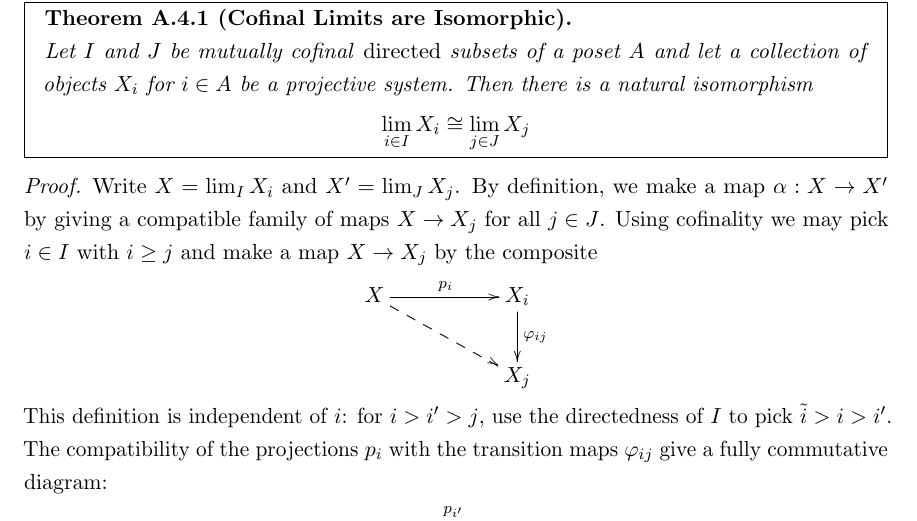
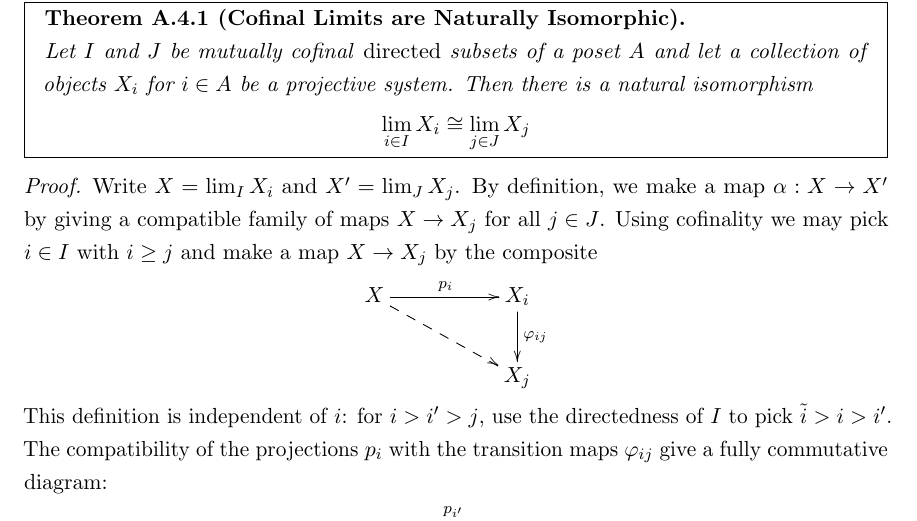
Before and after one commit to sethjust/thesis, a LaTeX thesis (thesis.tex, which reads limits.tex): part of page 49 of 51, cut so that both start at the same text. Compiled offline with pdfLaTeX; a LaTeX package or settings file that is missing is left out.

Commit message:
changed theorem title in limits to be more exciting

```diff
--- a/limits.tex
+++ b/limits.tex
@@ -367,7 +367,7 @@
         \item Two subsets of a poset $I,J\subseteq A$ are called \emph{cofinal} if for any $i\in I$ there is some $j\in J$ with $j\ge i$ and for any $j\in J$ there is some $i\in I$ with $i\ge j$.
           A subset $I\subset A$ is called \emph{cofinal in A} (or simply ``cofinal'') if $I$ and $A$ are cofinal as subsets of $A$.
       \end{itemize}
-      \begin{thm}[Cofinal Limits are Isomorphic]
+      \begin{thm}[Cofinal Limits are Naturally Isomorphic]
         \label{thm:cofinalisom}
         Let $I$ and $J$ be mutually cofinal \emph{directed} subsets of a poset $A$ and let a collection of objects $X_i$ for $i\in A$ be a projective system.
         Then there is a natural isomorphism
```
